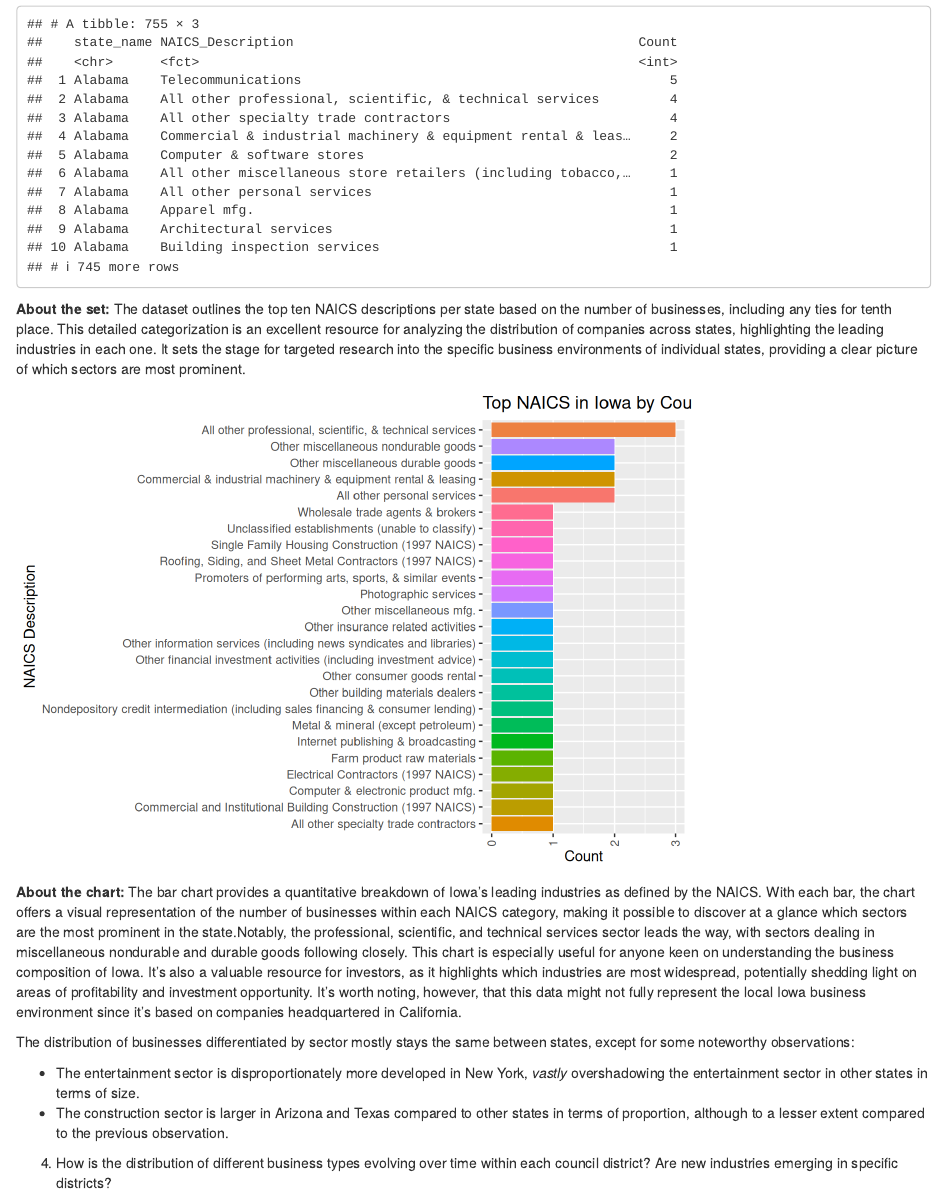
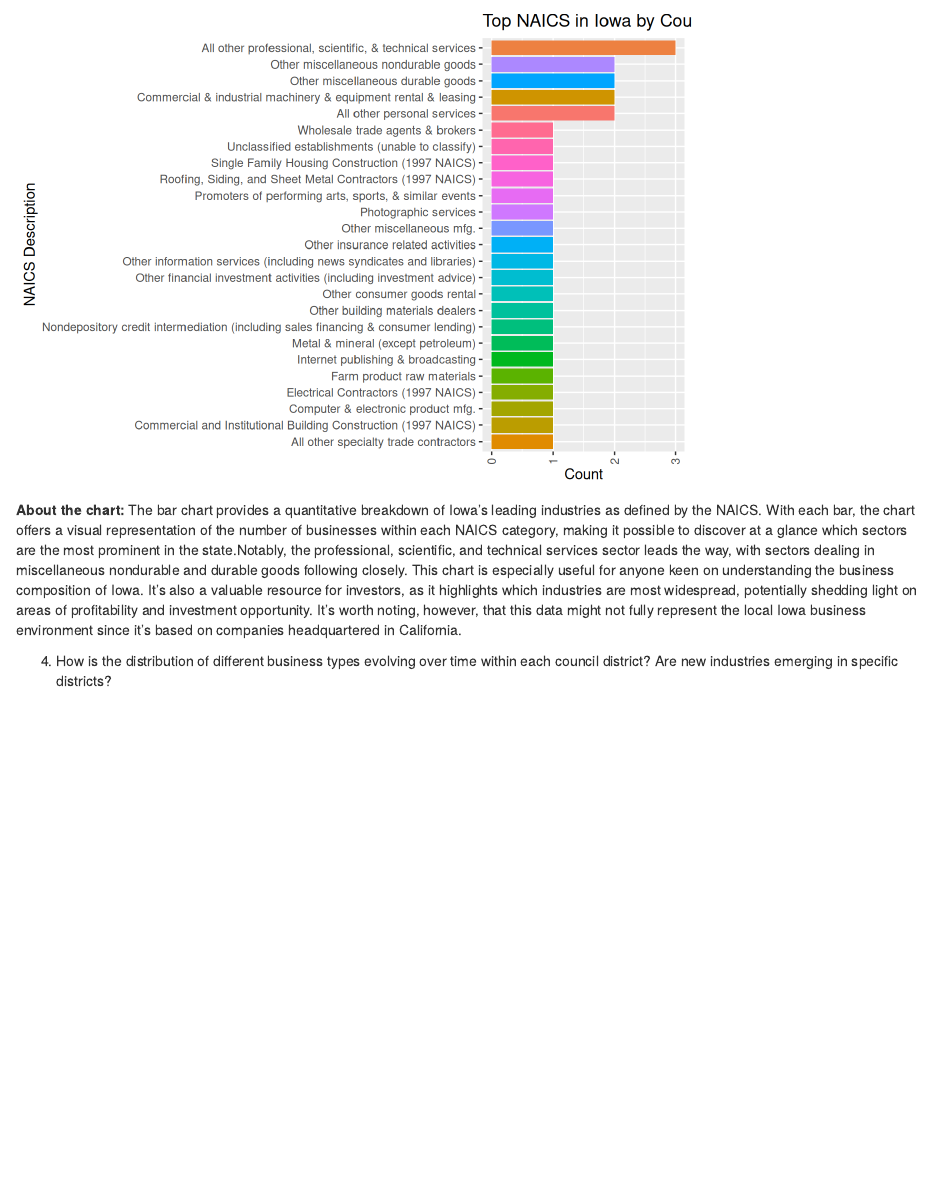
Before and after one commit to tanh-x/ds202-final, an R Markdown document (FinalProposal.Rmd): the page in a window 1100 px wide, from 11740 px down before the commit and from 12150 px down after it. The pictures show the output file FinalProposal.html that the author committed with the source, opened offline.

Commit message:
finalize

````diff
--- a/FinalProposal.Rmd
+++ b/FinalProposal.Rmd
@@ -456,8 +462,6 @@ top_naics_per_state <- naics_counts_per_state %>%
 top_naics_per_state
 ```
 
-**About the set:**
-The dataset outlines the top ten NAICS descriptions per state based on the number of businesses, including any ties for tenth place. This detailed categorization is an excellent resource for analyzing the distribution of companies across states, highlighting the leading industries in each one. It sets the stage for targeted research into the specific business environments of individual states, providing a clear picture of which sectors are most prominent.
 
 ```{r}
 iowa_naics <- top_naics_per_state %>%
@@ -475,11 +479,6 @@ ggplot(iowa_naics, aes(x = reorder(NAICS_Description, Count), y = Count, fill =
 
 **About the chart:**
 The bar chart provides a quantitative breakdown of Iowa's leading industries as defined by the NAICS. With each bar, the chart offers a visual representation of the number of businesses within each NAICS category, making it possible to discover at a glance which sectors are the most prominent in the state.Notably, the professional, scientific, and technical services sector leads the way, with sectors dealing in miscellaneous nondurable and durable goods following closely. This chart is especially useful for anyone keen on understanding the business composition of Iowa. It's also a valuable resource for investors, as it highlights which industries are most widespread, potentially shedding light on areas of profitability and investment opportunity. It's worth noting, however, that this data might not fully represent the local Iowa business environment since it's based on companies headquartered in California.
-
-The distribution of businesses differentiated by sector mostly stays the same between states, except for some noteworthy observations:
-
-* The entertainment sector is disproportionately more developed in New York, *vastly* overshadowing the entertainment sector in other states in terms of size.
-* The construction sector is larger in Arizona and Texas compared to other states in terms of proportion, although to a lesser extent compared to the previous observation.
 
 4. How is the distribution of different business types evolving over time within each council district? Are new industries emerging in specific districts?
 ```{r}
````
Also changed, not shown: FinalProposal.html, Rplot01.png (added), Rplot02.png (added), FinalProposal.Rmd (6 more changed lines).
